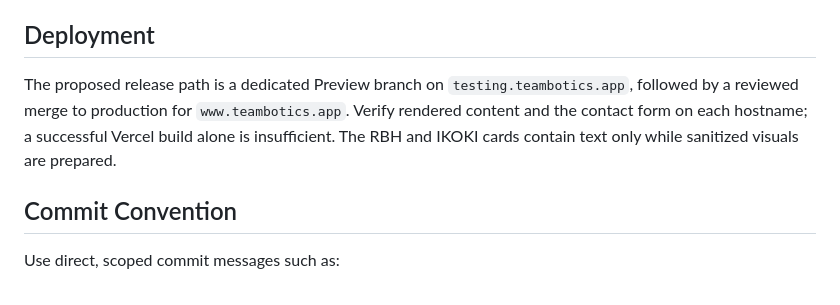
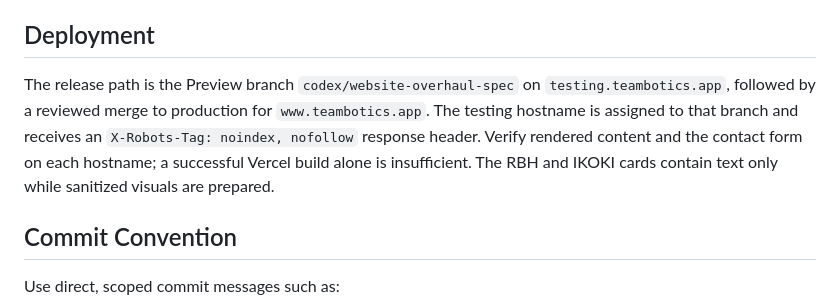
Before and after one commit to nickhilster/teambotics-website, a Markdown page: README.md, the part around the change. Drawn GitHub-style.

Commit message:
docs: record testing branch assignment

```diff
--- a/README.md
+++ b/README.md
@@ -60,7 +60,7 @@ Notes:
 
 ## Deployment
 
-The proposed release path is a dedicated Preview branch on `testing.teambotics.app`, followed by a reviewed merge to production for `www.teambotics.app`. Verify rendered content and the contact form on each hostname; a successful Vercel build alone is insufficient. The RBH and IKOKI cards contain text only while sanitized visuals are prepared.
+The release path is the Preview branch `codex/website-overhaul-spec` on `testing.teambotics.app`, followed by a reviewed merge to production for `www.teambotics.app`. The testing hostname is assigned to that branch and receives an `X-Robots-Tag: noindex, nofollow` response header. Verify rendered content and the contact form on each hostname; a successful Vercel build alone is insufficient. The RBH and IKOKI cards contain text only while sanitized visuals are prepared.
 
 ## Commit Convention
 
```
Also changed, not shown: 1 other file.
